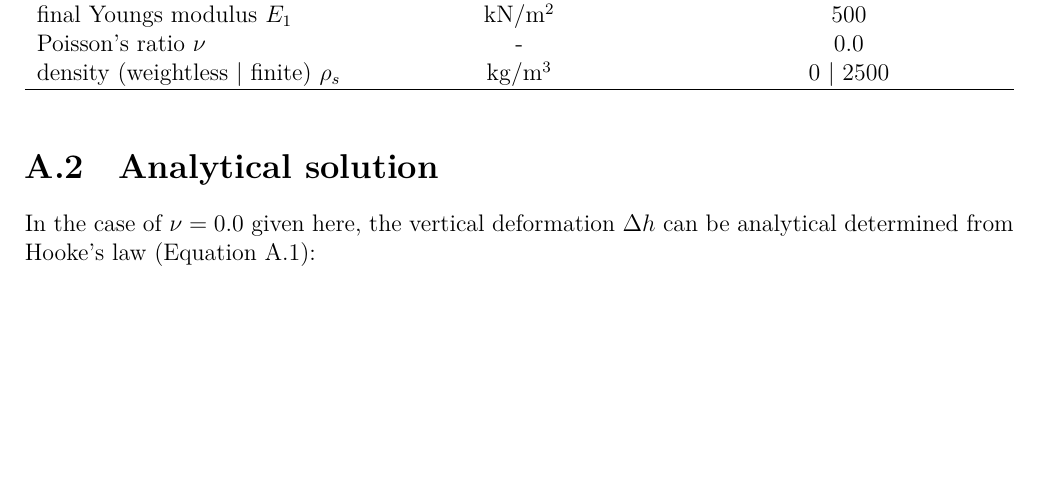
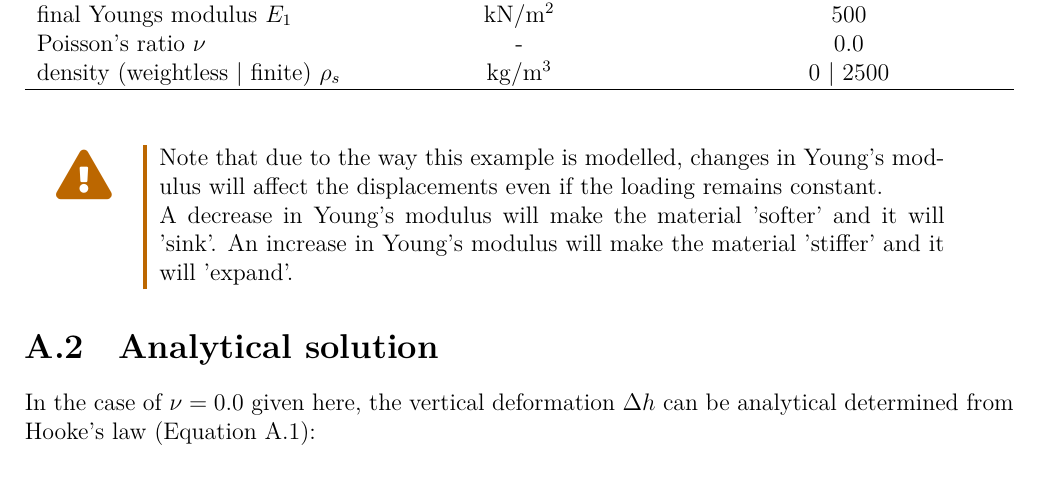
Before and after one commit to jmeier/geotechnical-simulations-with-moose, a LaTeX document (geotechnical-simulations-with-moose.tex, which reads src/examples/stiffness-reduction/stiffness-reduction.tex): part of page 32 of 41, cut so that both start at the same text, the shorter picture padded with empty space. Compiled offline with XeLaTeX.

Commit message:
warning on effect of Young's modulus on displacement

```diff
--- a/src/examples/stiffness-reduction/stiffness-reduction.tex
+++ b/src/examples/stiffness-reduction/stiffness-reduction.tex
@@ -47,6 +47,14 @@ simulation result.
         \hline
     \end{tabularx}
 \end{table}
+
+\warningbox{
+    Note that due to the way this example is modelled, changes in Young's
+    modulus will affect the displacements even if the loading remains constant.
+
+    A decrease in Young's modulus will make the material 'softer' and it will
+    'sink'. An increase in Young's modulus will make the material 'stiffer' and it
+    will 'expand'. }
 
 \section{Analytical solution}
 
```
Also changed, not shown: geotechnical-simulations-with-moose.pdf.
